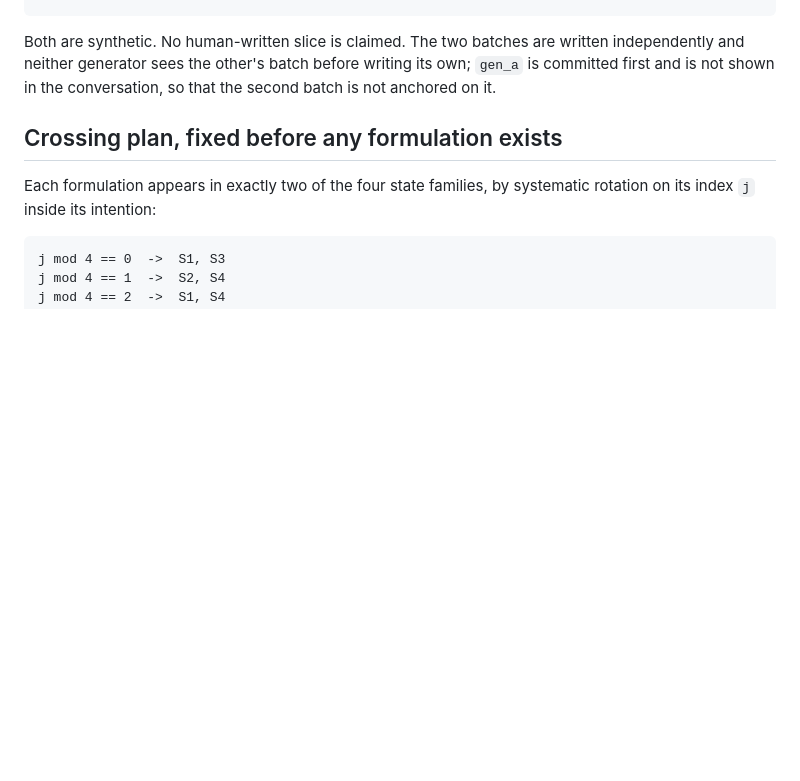
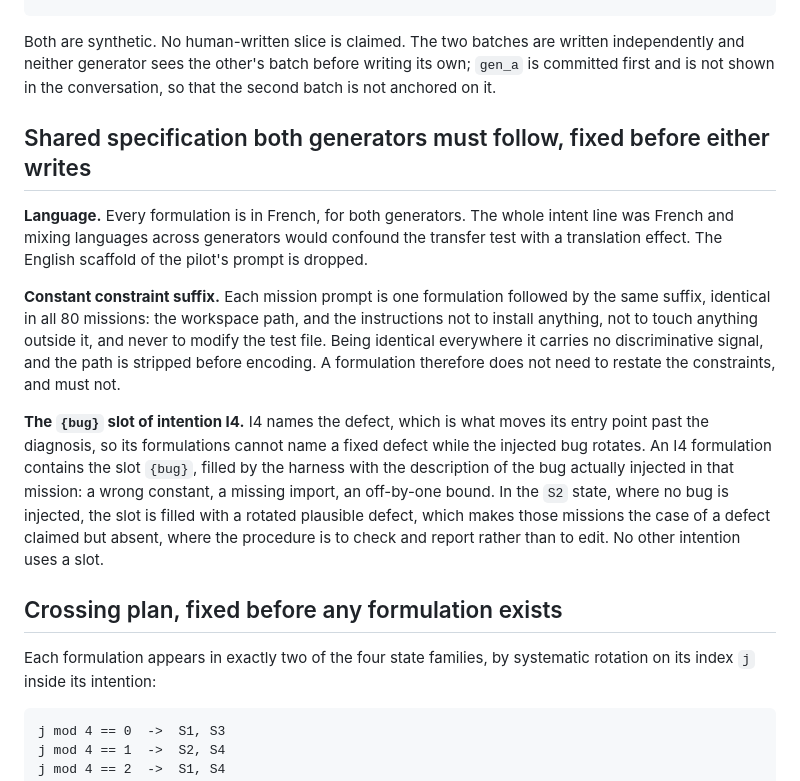
Before and after one commit to infinition/Paradigm, a Markdown page: results/d1_language/PREREG.md, the part around the change. Drawn GitHub-style; blank space fills up the shorter version.

Commit message:
Fix the specification both generators must follow before either writes
Formulations are in French for both, since mixing languages across generators
would confound the transfer test with a translation effect. Each mission prompt
is one formulation plus a constant constraint suffix carrying the workspace path
and the prohibitions, identical in all missions so it carries no discriminative
signal and is stripped before encoding.

The intention that names the defect gets a slot filled by the harness with the
bug actually injected, since its formulations cannot name a fixed defect while
the injected bug rotates. In the state with no bug the slot is filled with a
plausible absent defect, which makes those missions the case of a defect claimed
but not present, where the procedure is to check rather than to edit.

````diff
--- a/results/d1_language/PREREG.md
+++ b/results/d1_language/PREREG.md
@@ -39,6 +39,14 @@ gen_b   20 formulations, written by a second language model
 ```
 
 Both are synthetic. No human-written slice is claimed. The two batches are written independently and neither generator sees the other's batch before writing its own; `gen_a` is committed first and is not shown in the conversation, so that the second batch is not anchored on it.
+
+## Shared specification both generators must follow, fixed before either writes
+
+**Language.** Every formulation is in French, for both generators. The whole intent line was French and mixing languages across generators would confound the transfer test with a translation effect. The English scaffold of the pilot's prompt is dropped.
+
+**Constant constraint suffix.** Each mission prompt is one formulation followed by the same suffix, identical in all 80 missions: the workspace path, and the instructions not to install anything, not to touch anything outside it, and never to modify the test file. Being identical everywhere it carries no discriminative signal, and the path is stripped before encoding. A formulation therefore does not need to restate the constraints, and must not.
+
+**The `{bug}` slot of intention I4.** I4 names the defect, which is what moves its entry point past the diagnosis, so its formulations cannot name a fixed defect while the injected bug rotates. An I4 formulation contains the slot `{bug}`, filled by the harness with the description of the bug actually injected in that mission: a wrong constant, a missing import, an off-by-one bound. In the `S2` state, where no bug is injected, the slot is filled with a rotated plausible defect, which makes those missions the case of a defect claimed but absent, where the procedure is to check and report rather than to edit. No other intention uses a slot.
 
 ## Crossing plan, fixed before any formulation exists
 
````
